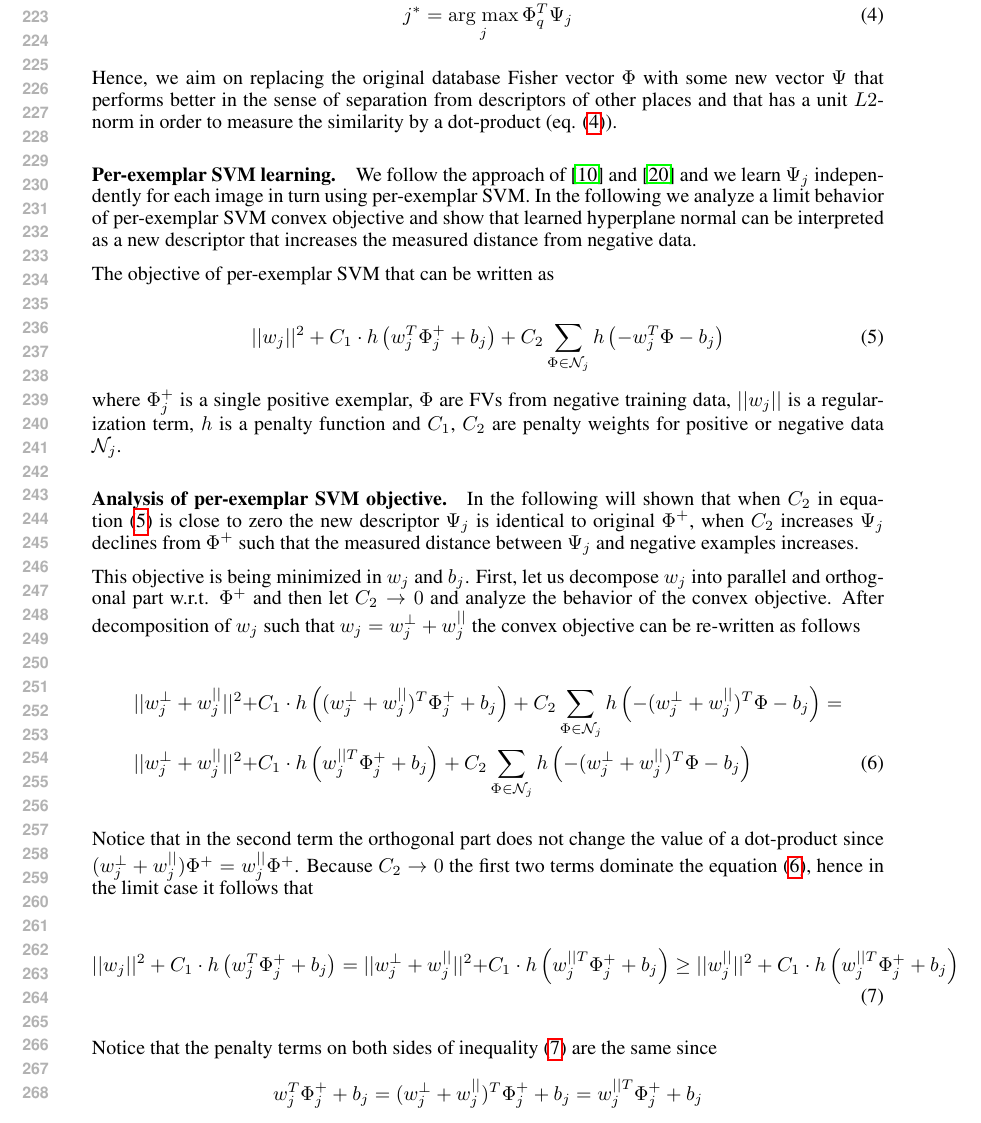
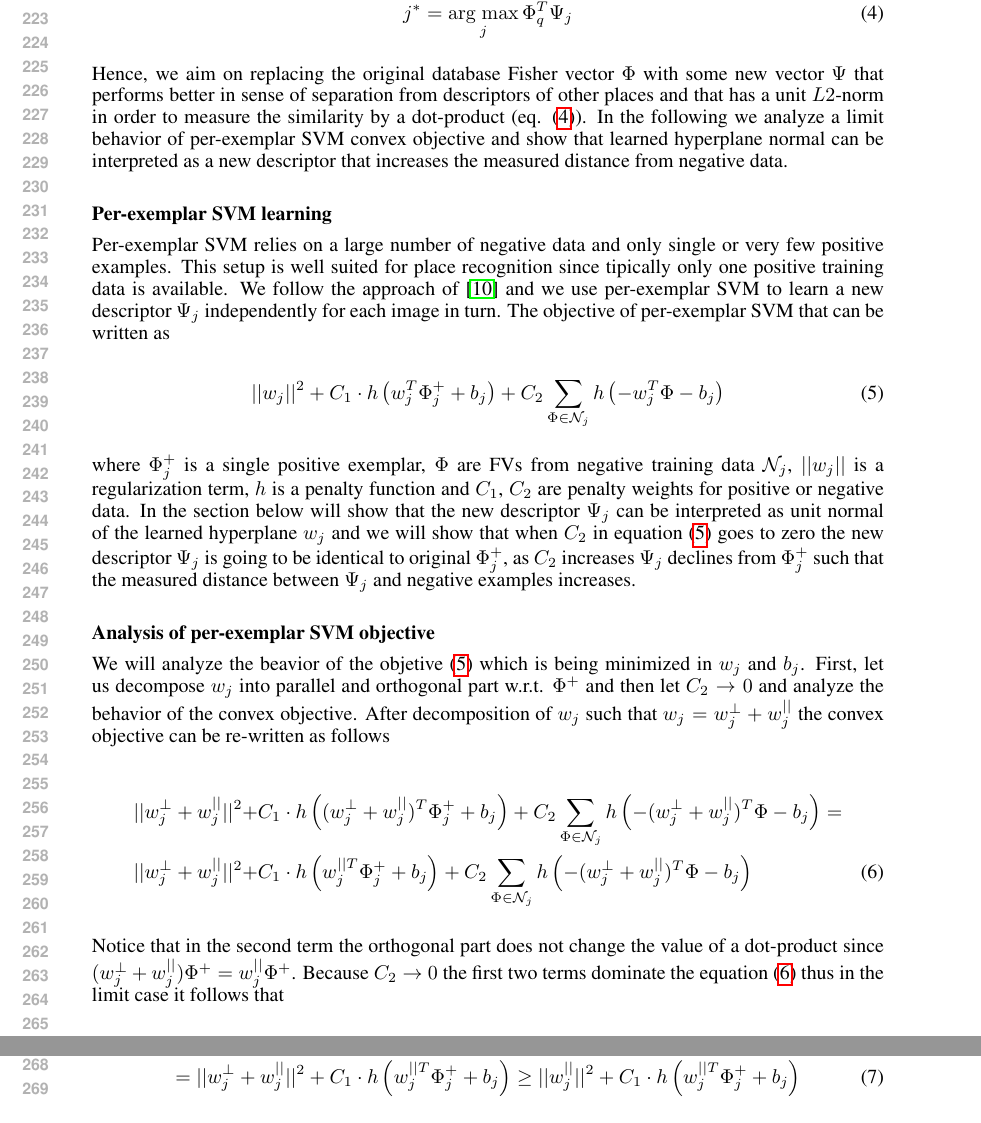
Before and after one commit to gronat/work, a LaTeX paper (nips2014.tex): part of page 5 of 10 before the commit and two parts of page 5 of 10 after it, the two joined at a grey line, cut so that both start at the same text. Compiled offline with pdfLaTeX.

Commit message:
by Petr: e-SVM subsection

```diff
--- a/nips2014.tex
+++ b/nips2014.tex
@@ -237,14 +237,11 @@ Usually global and different tasks (faces, ...).
 	    \label{eq:class}
 	\end{equation}
 
-	Hence, we aim on replacing the original database Fisher vector $\Phi$ with some new vector $\Psi$ that performs better in the sense of separation from descriptors of other places and that has a unit $L2$-norm in order to measure the similarity by a dot-product (eq. \eqref{eq:class}).
+	Hence, we aim on replacing the original database Fisher vector $\Phi$ with some new vector $\Psi$ that performs better in sense of separation from descriptors of other places and that has a unit $L2$-norm in order to measure the similarity by a dot-product (eq. \eqref{eq:class}). In the following we analyze a limit behavior of per-exemplar SVM convex objective and show that learned hyperplane normal can be interpreted as a new descriptor that increases the measured distance from negative data.
 
 
-	\paragraph{Per-exemplar SVM learning.}
-	 	We follow the approach of \cite{Gronat2013} and \cite{Malisiewicz11} and we learn $\Psi_j$ independently for each image in turn using per-exemplar SVM. In the following we analyze a limit behavior of per-exemplar SVM convex objective and show that learned hyperplane normal can be interpreted as a new descriptor that increases the measured distance from negative data.
-
-
-		The objective of per-exemplar SVM that can be written as
+	\subsection*{Per-exemplar SVM learning}\vspace{-0.2cm}
+        Per-exemplar SVM relies on a large number of negative data and only single or very few positive examples. This setup is well suited for place recognition since tipically only one positive training data is available. We follow the approach of \cite{Gronat2013} and we use per-exemplar SVM to learn a new descriptor $\Psi_j$ independently for each image in turn. The objective of per-exemplar SVM that can be written as
 
 		\begin{equation}
 	        ||w_j||^{2} +C_1 \cdot h
@@ -257,14 +254,12 @@ Usually global and different tasks (faces, ...).
 	                         \right)
 	       	\label{eq:obj}
 	  	\end{equation}
-	  	where $\Phi^+_j$ is a single positive exemplar, $\Phi$ are FVs from negative training data, $||w_j||$ is a regularization term, $h$ is a penalty function and $C_1$, $C_2$ are penalty weights for positive or negative data $\mathcal N_j$.
+
+	  	where $\Phi^+_j$ is a single positive exemplar, $\Phi$ are FVs from negative training data $\mathcal N_j$, $||w_j||$ is a regularization term, $h$ is a penalty function and $C_1$, $C_2$ are penalty weights for positive or negative data. In the section below will show that the new descriptor $\Psi_j$ can be interpreted as unit normal of the learned hyperplane $w_j$ and we will show that when $C_2$ in equation~(\ref{eq:obj}) goes to zero the new descriptor $\Psi_j$ is going to be identical to original $\Phi_j^+$, as $C_2$ increases $\Psi_j$ declines from $\Phi_j^+$ such that the measured distance between $\Psi_j$ and negative examples increases.
 
 
-	\paragraph{Analysis of per-exemplar SVM objective.}
-		In the following will shown that when $C_2$ in equation~(\ref{eq:obj}) is close to zero the new descriptor $\Psi_j$ is identical to original $\Phi^+$, when $C_2$ increases $\Psi_j$ declines from $\Phi^+$ such that the measured distance between $\Psi_j$ and negative examples increases.
-
-
-		This objective is being minimized in $w_j$ and $b_j$. First, let us decompose $w_j$ into parallel and orthogonal part w.r.t. $\Phi^+$ and then let $C_2\rightarrow 0$ and analyze the behavior of the convex objective. After decomposition of $w_j$ such that $w_j=w_j^{\perp}+w_j^{||}$ the convex objective can be re-written as follows
+	\subsection*{Analysis of per-exemplar SVM objective} \vspace{-0.2cm}
+		We will analyze the beavior of the objetive \eqref{eq:obj} which is being minimized in $w_j$ and $b_j$. First, let us decompose $w_j$ into parallel and orthogonal part w.r.t. $\Phi^+$ and then let $C_2\rightarrow 0$ and analyze the behavior of the convex objective. After decomposition of $w_j$ such that $w_j=w_j^{\perp}+w_j^{||}$ the convex objective can be re-written as follows
 
 	  	\begin{align}
 	  		\nonumber
@@ -290,20 +285,21 @@ Usually global and different tasks (faces, ...).
 	       	\label{eq:decomposed}
 	  	\end{align}
 
-	  	Notice that in the second term the orthogonal part does not change the value of a dot-product since $(w_j^{\perp}+w_j^{||})\Phi^+=w_j^{||}\Phi^+$. Because $C_2 \rightarrow 0$ the first two terms dominate the equation \eqref{eq:decomposed}, hence in the limit case it follows that
+	  	Notice that in the second term the orthogonal part does not change the value of a dot-product since $(w_j^{\perp}+w_j^{||})\Phi^+=w_j^{||}\Phi^+$. Because $C_2 \rightarrow 0$ the first two terms dominate the equation \eqref{eq:decomposed} thus in the limit case it follows that
 
 		  	\begin{align}
+                \nonumber
 		  		||w_j||^2 +C_1 \cdot
 		        h
 		        \left(
 		        	w_j^T\Phi^+_j+b_j
-		        \right)=
-		        ||w_j^{\perp}+w_j^{||}||^{2} +&
+		        \right)&=\\
+		        =||w_j^{\perp}+w_j^{||}||^{2} +
 		        C_1 \cdot h
 		        \left(
 		        	w_j^{||T}\Phi^+_j+b_j
 		        \right)
-		        \geq
+		        &\geq
 		        ||w_j^{||}||^2 +C_1 \cdot
 		        h
 		        \left(
@@ -312,14 +308,7 @@ Usually global and different tasks (faces, ...).
 		       	\label{eq:bound}
 		  	\end{align}
 
-	  	Notice that the penalty terms on both sides of inequality \eqref{eq:bound} are the same since
-		  	\begin{equation}
-		  	 	w_j^T\Phi^+_j+b_j=
-		  	 	(w_j^{\perp}+w_j^{||})^T\Phi^+_j+b_j=
-		  	 	w_j^{||T}\Phi^+_j+b_j
-		  	 	\nonumber
-		  	\end{equation}
-	  	.
+
 			\begin{figure}[ht!]
 			    \centering
 				    \subfigure[]{
```
Also changed, not shown: nips2014.pdf, 3 other files.
